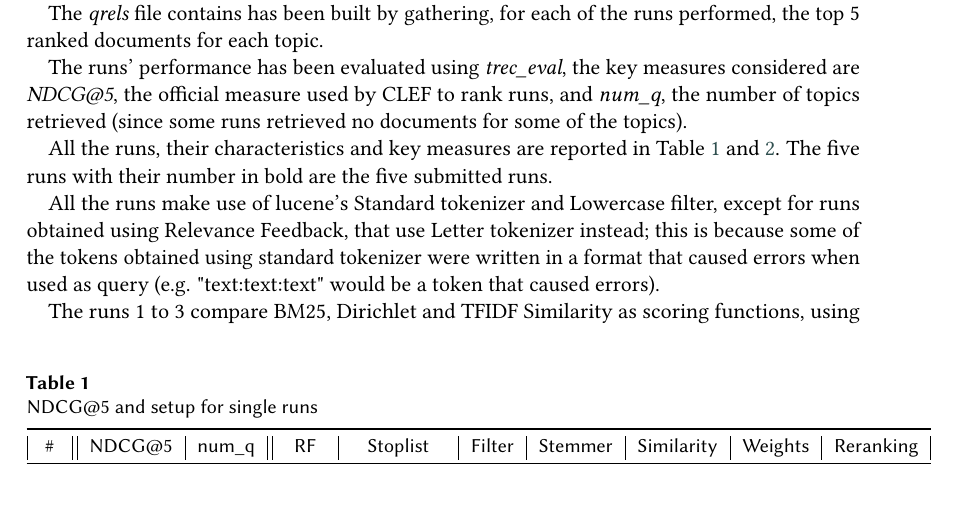
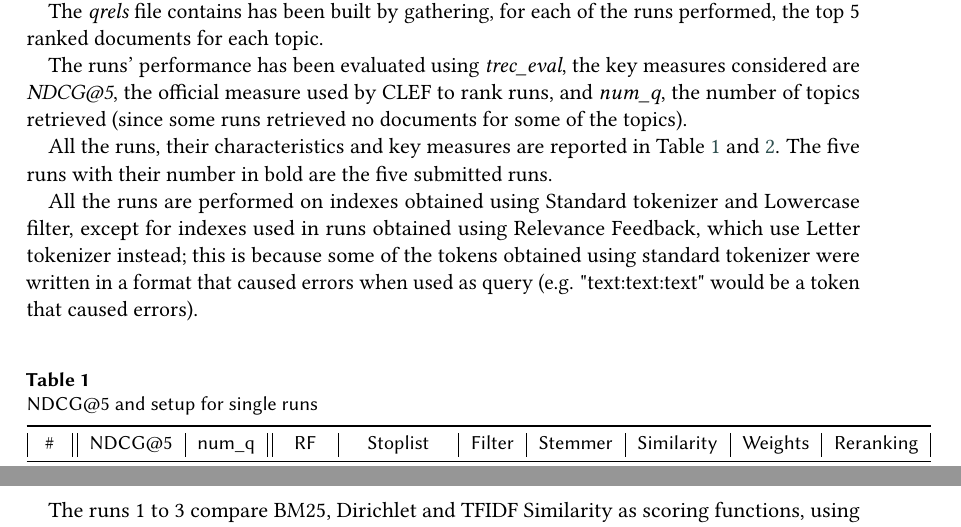
Before and after one commit to JackdiQuadri97/Project_Information_Retrieval, a LaTeX problem sheet (homework-1/homework-1.tex, which reads homework-1/section/results.tex): part of page 2 of 5 before the commit and two parts of pages 2 and 3 of 5 after it, the two joined at a grey line, cut so that both start at the same text. Compiled offline with pdfLaTeX; a LaTeX package or settings file that is missing is left out.

Commit message:
fix results

```diff
--- a/homework-1/section/results.tex
+++ b/homework-1/section/results.tex
@@ -9,7 +9,7 @@ The runs' performance has been evaluated using \textit{trec\_eval}, the key meas
 
 All the runs, their characteristics and key measures are reported in Table \ref{tab:results-table} and \ref{tab:results-rrf-table}. The five runs with their number in bold are the five submitted runs.
 
-All the runs make use of lucene's Standard tokenizer and Lowercase filter, except for runs obtained using Relevance Feedback, that use Letter tokenizer instead; this is because some of the tokens obtained using standard tokenizer were written in a format that caused errors when used as query (e.g. "text:text:text" would be a token that caused errors).
+All the runs are performed on indexes obtained using Standard tokenizer and Lowercase filter, except for indexes used in runs obtained using Relevance Feedback, which use Letter tokenizer instead; this is because some of the tokens obtained using standard tokenizer were written in a format that caused errors when used as query (e.g. "text:text:text" would be a token that caused errors).
 
 \begin{table}[b]
 	\caption{NDCG@5 and setup for single runs}
```
